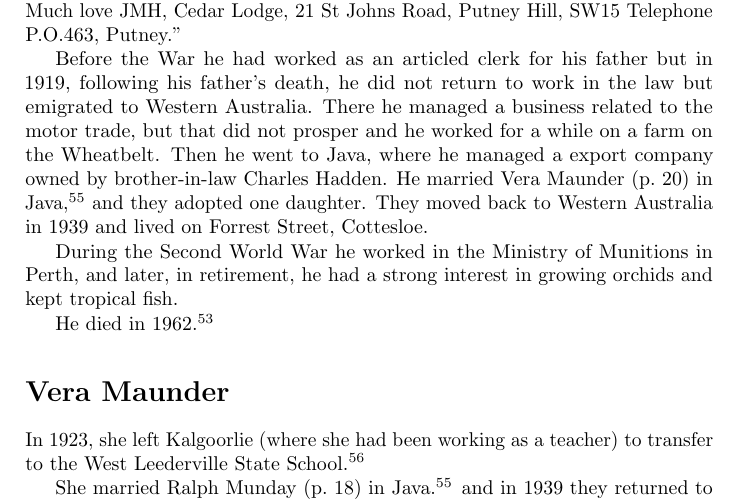
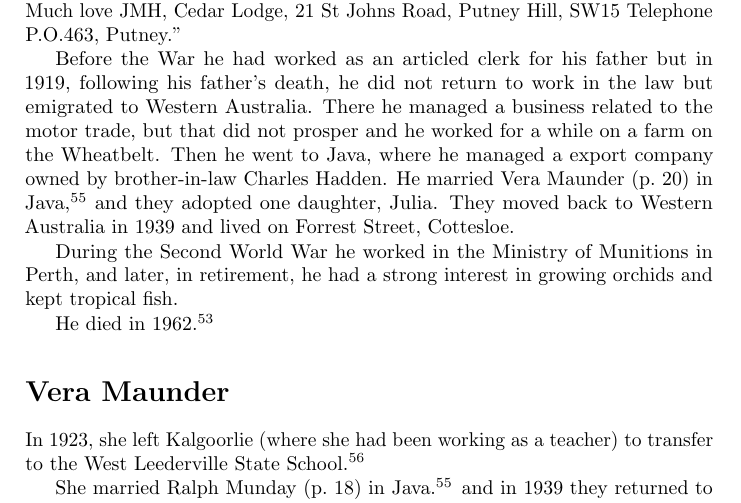
Before and after one commit to samwilson/cfb, a LaTeX book (main.tex, which reads biographies/Ralph_Munday.tex): part of page 20 of 57, cut so that both start at the same text. Compiled offline with pdfLaTeX.

Commit message:
Update Ralph_Munday.tex

```diff
--- a/biographies/Ralph_Munday.tex
+++ b/biographies/Ralph_Munday.tex
@@ -29,7 +29,7 @@ The following is held by a family member: A postcard from Ralph's father John Hi
     Much love JMH, Cedar Lodge, 21 St Johns Road, Putney Hill, SW15
     Telephone P.O.463, Putney."
 
-Before the War he had worked as an articled clerk for his father but in 1919, following his father's death, he did not return to work in the law but emigrated to Western Australia.  There he managed a business related to the motor trade, but that did not prosper and he worked for a while on a farm on the Wheatbelt. Then he went to Java,  where he managed a export company owned by brother-in-law Charles Hadden.  He married Vera Maunder (\p{Vera_Maunder}) in Java,\cite{LadiesSection} and they adopted one daughter.
+Before the War he had worked as an articled clerk for his father but in 1919, following his father's death, he did not return to work in the law but emigrated to Western Australia.  There he managed a business related to the motor trade, but that did not prosper and he worked for a while on a farm on the Wheatbelt. Then he went to Java,  where he managed a export company owned by brother-in-law Charles Hadden.  He married Vera Maunder (\p{Vera_Maunder}) in Java,\cite{LadiesSection} and they adopted one daughter, Julia.
 They  moved back to Western Australia in 1939 and lived on Forrest Street, Cottesloe.
 
 During the Second World War he worked in the Ministry of Munitions in Perth, and later, in retirement, he had a strong interest in growing orchids and kept tropical fish.
```
